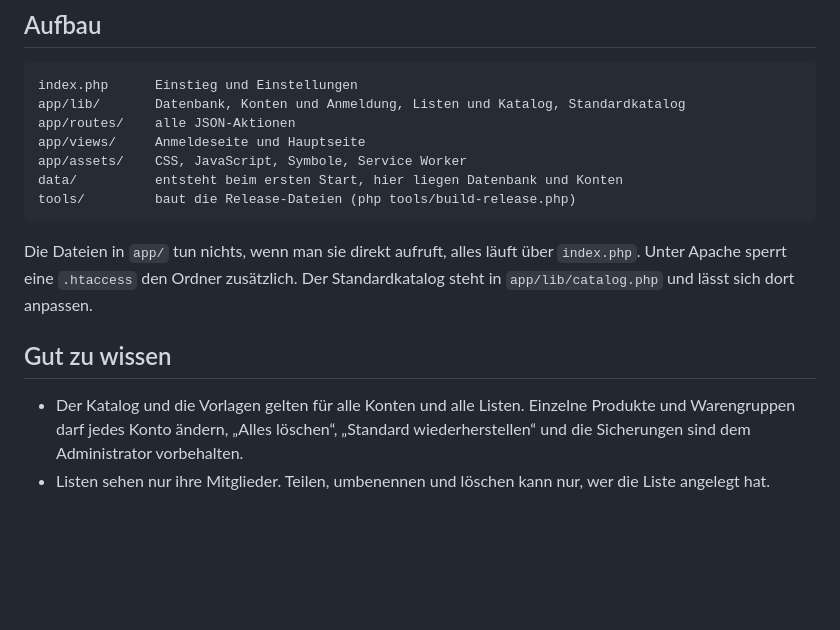
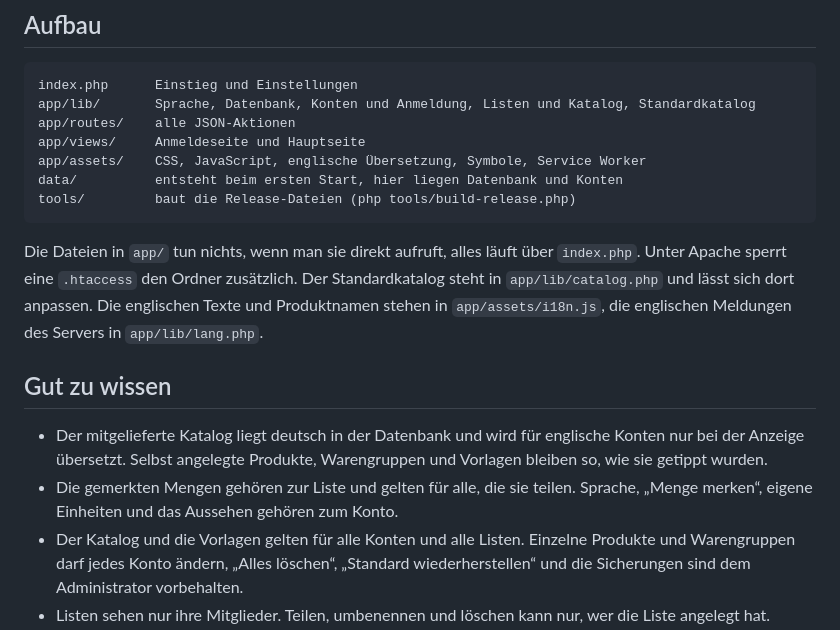
Before and after one commit to burnersen/kaufen, a Markdown page: README.md, the part around one of its changes. Rendered like a GitHub page; blank space fills up the shorter version.

````diff
--- a/README.md
+++ b/README.md
@@ -72,18 +84,20 @@ Ohne SSH: den Ordner `data/` per FTP herunterladen und zum Zurückholen wieder h
 
 ```
 index.php      Einstieg und Einstellungen
-app/lib/       Datenbank, Konten und Anmeldung, Listen und Katalog, Standardkatalog
+app/lib/       Sprache, Datenbank, Konten und Anmeldung, Listen und Katalog, Standardkatalog
 app/routes/    alle JSON-Aktionen
 app/views/     Anmeldeseite und Hauptseite
-app/assets/    CSS, JavaScript, Symbole, Service Worker
+app/assets/    CSS, JavaScript, englische Übersetzung, Symbole, Service Worker
 data/          entsteht beim ersten Start, hier liegen Datenbank und Konten
 tools/         baut die Release-Dateien (php tools/build-release.php)
 ```
 
-Die Dateien in `app/` tun nichts, wenn man sie direkt aufruft, alles läuft über `index.php`. Unter Apache sperrt eine `.htaccess` den Ordner zusätzlich. Der Standardkatalog steht in `app/lib/catalog.php` und lässt sich dort anpassen.
+Die Dateien in `app/` tun nichts, wenn man sie direkt aufruft, alles läuft über `index.php`. Unter Apache sperrt eine `.htaccess` den Ordner zusätzlich. Der Standardkatalog steht in `app/lib/catalog.php` und lässt sich dort anpassen. Die englischen Texte und Produktnamen stehen in `app/assets/i18n.js`, die englischen Meldungen des Servers in `app/lib/lang.php`.
 
 ## Gut zu wissen
 
+- Der mitgelieferte Katalog liegt deutsch in der Datenbank und wird für englische Konten nur bei der Anzeige übersetzt. Selbst angelegte Produkte, Warengruppen und Vorlagen bleiben so, wie sie getippt wurden.
+- Die gemerkten Mengen gehören zur Liste und gelten für alle, die sie teilen. Sprache, „Menge merken“, eigene Einheiten und das Aussehen gehören zum Konto.
 - Der Katalog und die Vorlagen gelten für alle Konten und alle Listen. Einzelne Produkte und Warengruppen darf jedes Konto ändern, „Alles löschen“, „Standard wiederherstellen“ und die Sicherungen sind dem Administrator vorbehalten.
 - Listen sehen nur ihre Mitglieder. Teilen, umbenennen und löschen kann nur, wer die Liste angelegt hat.
 - Passwörter liegen nur als Prüfsumme (`password_hash`) in der Datenbank. Die Einkaufslisten selbst sind nicht verschlüsselt, wer Zugriff auf den Webspace hat, kann sie lesen.
````
Also changed, not shown: other parts of README.md (+15 -3 lines), README.en.md (added, +108 -0 lines), docs/einstellungen.png (added), docs/farbmischer.png (added), docs/menge.png (added), 12 other files.
